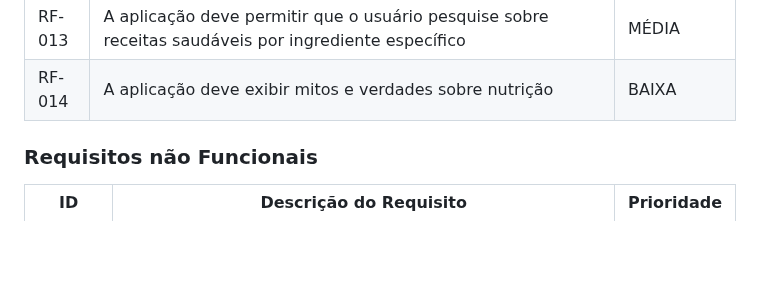
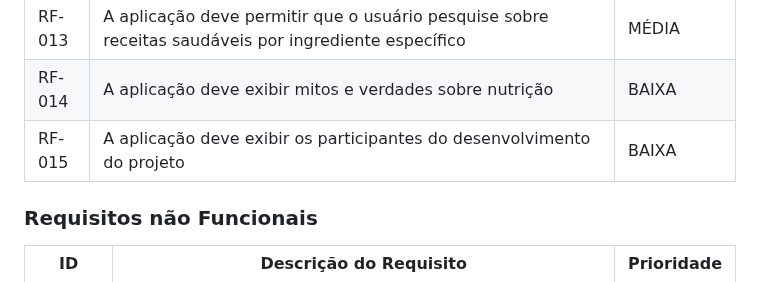
Before and after one commit to ICEI-PUC-Minas-PMV-SI/pmv-si-2024-1-pe1-t2-rotulocerto, a Markdown page: docs/especification.md, the part around the change. GitHub-like rendering; blank space fills up the shorter version.

```diff
--- a/docs/especification.md
+++ b/docs/especification.md
@@ -78,6 +78,7 @@ As tabelas que se seguem apresentam os requisitos funcionais e não funcionais q
 |RF-012| A aplicação deve permitir que o usuário responda à um questionário de avaliação de saúde (IMC) | MÉDIA |
 |RF-013| A aplicação deve permitir que o usuário pesquise sobre receitas saudáveis por ingrediente específico | MÉDIA |
 |RF-014| A aplicação deve exibir mitos e verdades sobre nutrição | BAIXA |
+|RF-015| A aplicação deve exibir os participantes do desenvolvimento do projeto | BAIXA |
 
 ### Requisitos não Funcionais
 
```
Also changed, not shown: docs/interface.md (+14 -8 lines).
